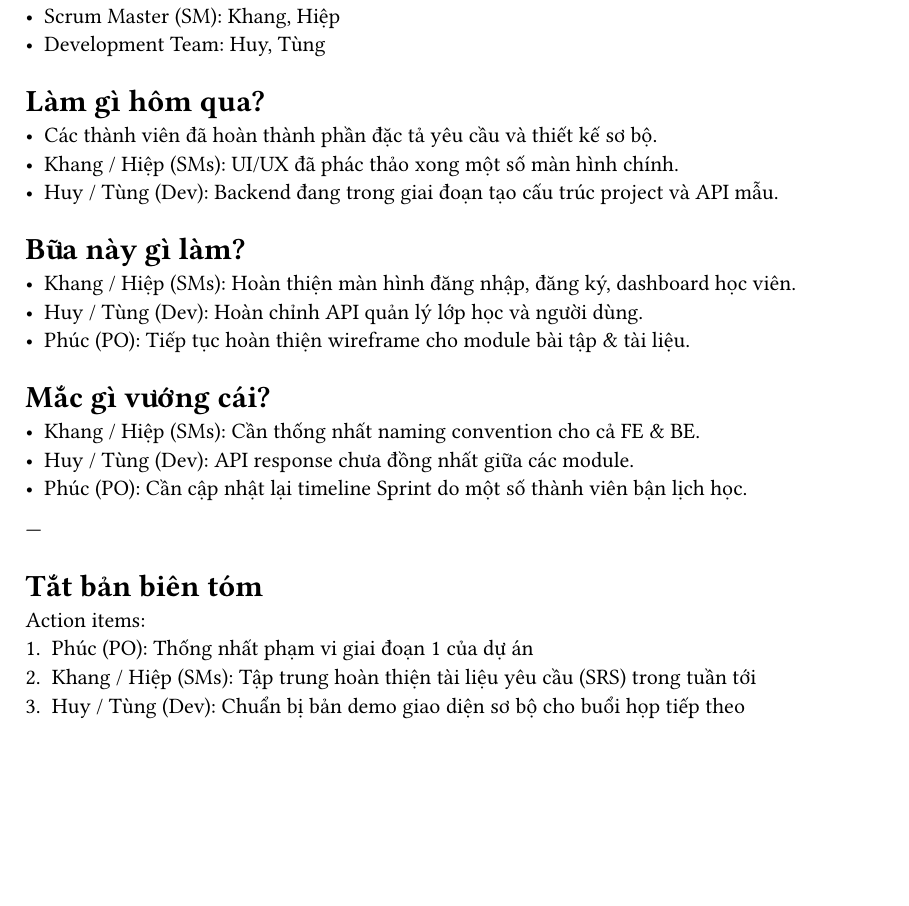
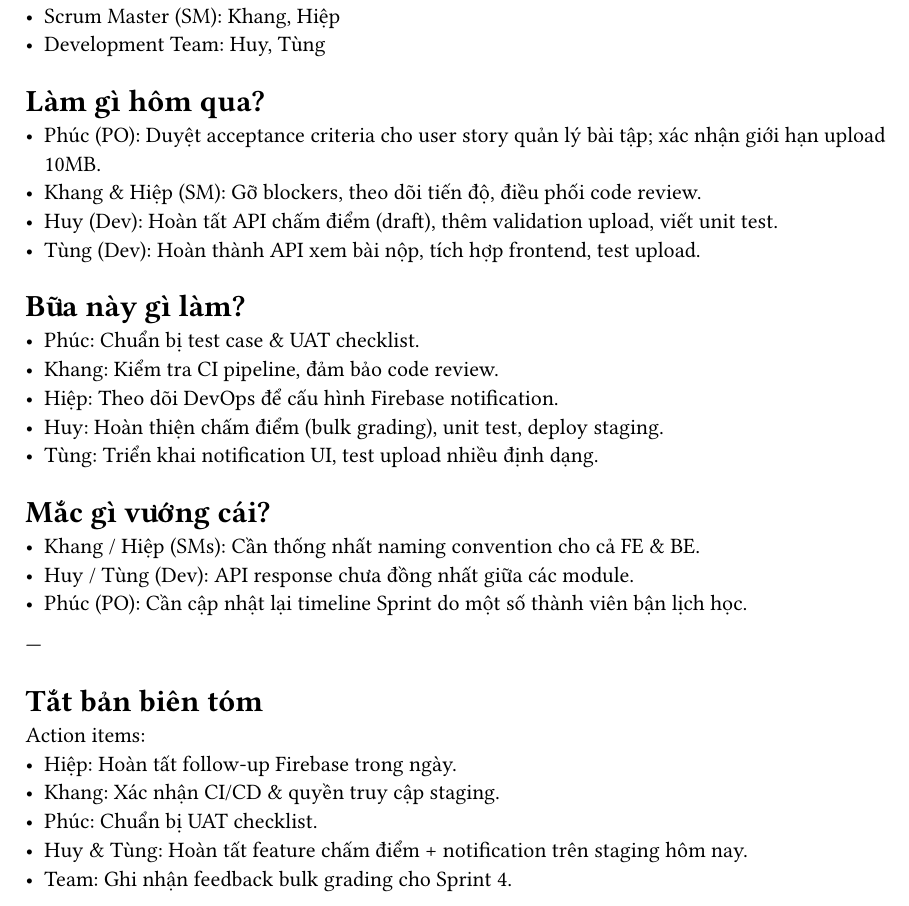
Before and after one commit to Huangphoux/uit-ecp_mobile, a Typst document (giai_doan_C/bai_nop/scrum2.typ): part of the page, cut so that both start at the same text, the shorter picture padded with empty space. Compiled offline with Typst 0.15.

Commit message:
Sửa scrum 2

```diff
--- a/giai_doan_C/bai_nop/scrum2.typ
+++ b/giai_doan_C/bai_nop/scrum2.typ
@@ -10,15 +10,18 @@
 
 = Làm gì hôm qua?
 
-- Các thành viên đã hoàn thành phần đặc tả yêu cầu và thiết kế sơ bộ.
-- **Khang / Hiệp (SMs):** UI/UX đã phác thảo xong một số màn hình chính.
-- **Huy / Tùng (Dev):** Backend đang trong giai đoạn tạo cấu trúc project và API mẫu.
+- **Phúc (PO):** Duyệt acceptance criteria cho user story quản lý bài tập; xác nhận giới hạn upload **10MB**.
+- **Khang & Hiệp (SM):** Gỡ blockers, theo dõi tiến độ, điều phối code review.
+- **Huy (Dev):** Hoàn tất API chấm điểm (draft), thêm validation upload, viết unit test.
+- **Tùng (Dev):** Hoàn thành API xem bài nộp, tích hợp frontend, test upload.
 
 = Bữa này gì làm?
 
-- **Khang / Hiệp (SMs):** Hoàn thiện màn hình đăng nhập, đăng ký, dashboard học viên.
-- **Huy / Tùng (Dev):** Hoàn chỉnh API quản lý lớp học và người dùng.
-- **Phúc (PO):** Tiếp tục hoàn thiện wireframe cho module bài tập & tài liệu.
+- **Phúc:** Chuẩn bị test case & UAT checklist.
+- **Khang:** Kiểm tra CI pipeline, đảm bảo code review.
+- **Hiệp:** Theo dõi DevOps để cấu hình Firebase notification.
+- **Huy:** Hoàn thiện chấm điểm (bulk grading), unit test, deploy staging.
+- **Tùng:** Triển khai notification UI, test upload nhiều định dạng.
 
 = Mắc gì vướng cái?
 
@@ -31,6 +34,8 @@
 = Tắt bản biên tóm
 
 **Action items:**
-1. **Phúc (PO):** Thống nhất phạm vi giai đoạn 1 của dự án
-2. **Khang / Hiệp (SMs):** Tập trung hoàn thiện tài liệu yêu cầu (SRS) trong tuần tới
-3. **Huy / Tùng (Dev):** Chuẩn bị bản demo giao diện sơ bộ cho buổi họp tiếp theo
+- **Hiệp:** Hoàn tất follow-up Firebase trong ngày.
+- **Khang:** Xác nhận CI/CD & quyền truy cập staging.
+- **Phúc:** Chuẩn bị UAT checklist.
+- **Huy & Tùng:** Hoàn tất feature chấm điểm + notification trên staging hôm nay.
+- **Team:** Ghi nhận feedback bulk grading cho Sprint 4.
```
